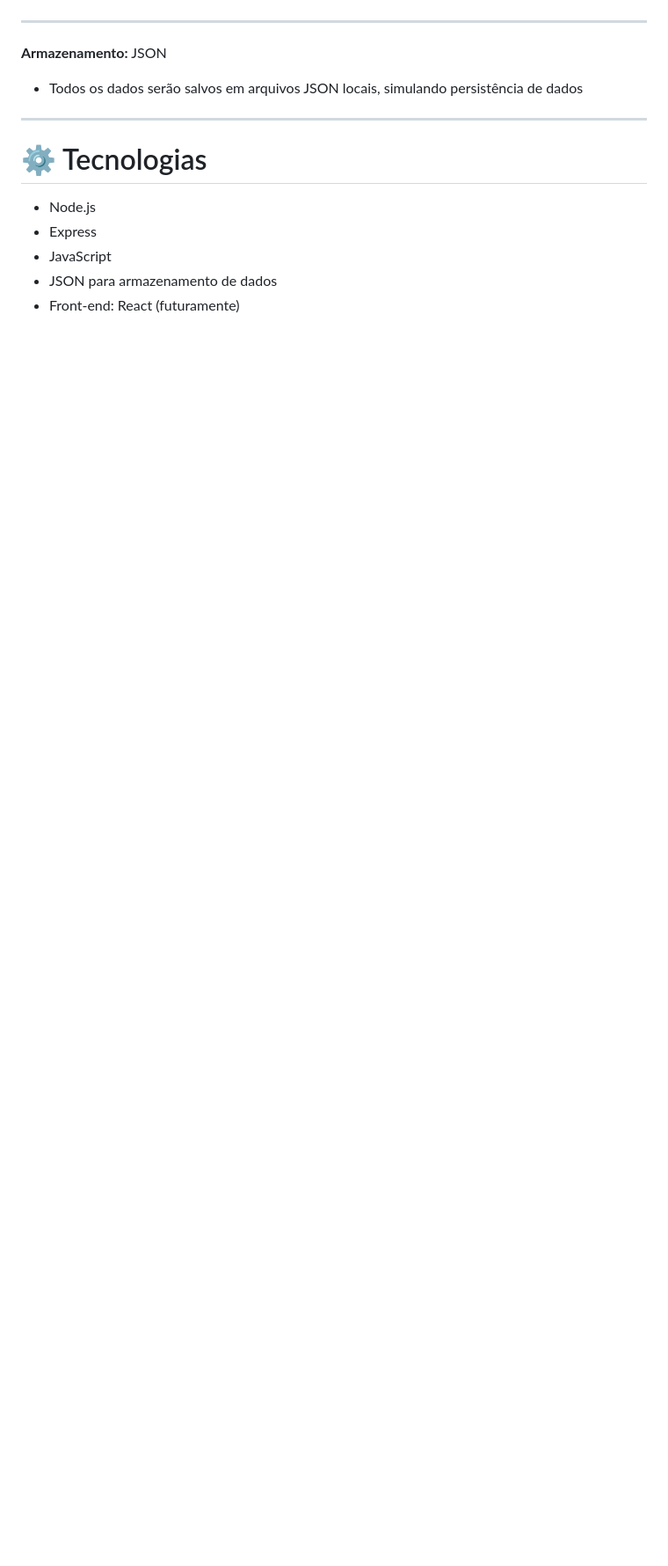
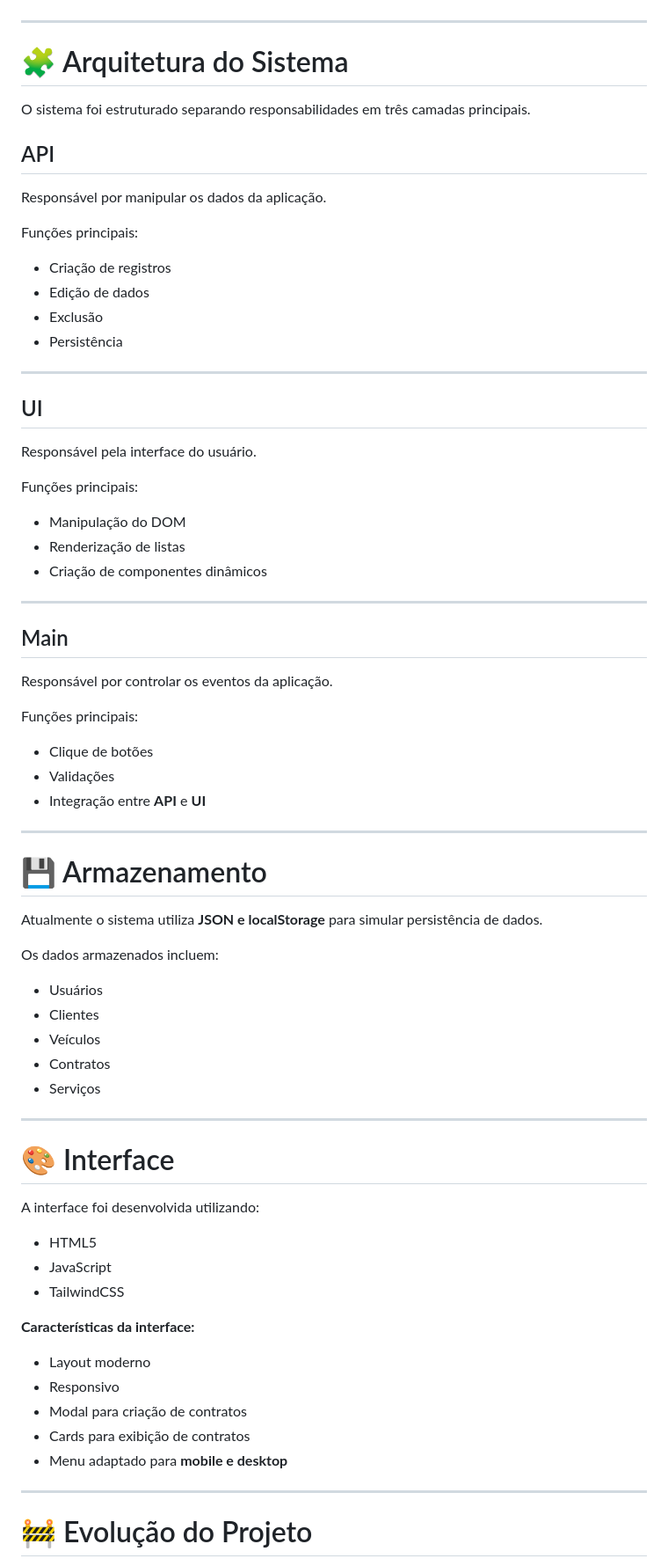
Before and after one commit to guilherme-calixtocampos/autoflow, a Markdown page: README.md, the part around one of its changes. Shown at 88% size. Drawn GitHub-style; blank space fills up the shorter version.

```diff
--- a/README.md
+++ b/README.md
@@ -119,14 +114,75 @@ Um sistema completo para gerenciamento de oficinas mecânicas, com controle de c
 
 ---
 
-**Armazenamento:** JSON
-- Todos os dados serão salvos em arquivos JSON locais, simulando persistência de dados
+# 🧩 Arquitetura do Sistema
+
+O sistema foi estruturado separando responsabilidades em três camadas principais.
+
+## API
+
+Responsável por manipular os dados da aplicação.
+
+Funções principais:
+- Criação de registros
+- Edição de dados
+- Exclusão
+- Persistência
 
 ---
 
-# ⚙️ Tecnologias
-- Node.js
-- Express
+## UI
+
+Responsável pela interface do usuário.
+
+Funções principais:
+- Manipulação do DOM
+- Renderização de listas
+- Criação de componentes dinâmicos
+
+---
+
+## Main
+
+Responsável por controlar os eventos da aplicação.
+
+Funções principais:
+- Clique de botões
+- Validações
+- Integração entre **API** e **UI**
+
+---
+
+# 💾 Armazenamento
+
+Atualmente o sistema utiliza **JSON e localStorage** para simular persistência de dados.
+
+Os dados armazenados incluem:
+
+- Usuários
+- Clientes
+- Veículos
+- Contratos
+- Serviços
+
+---
+
+# 🎨 Interface
+
+A interface foi desenvolvida utilizando:
+
+- HTML5
 - JavaScript
-- JSON para armazenamento de dados
-- Front-end: React (futuramente)
+- TailwindCSS
+
+**Características da interface:**
+
+- Layout moderno
+- Responsivo
+- Modal para criação de contratos
+- Cards para exibição de contratos
+- Menu adaptado para **mobile e desktop**
+
+---
+
+# 🚧 Evolução do Projeto
+
```
Also changed, not shown: other parts of README.md (+77 -73 lines).
